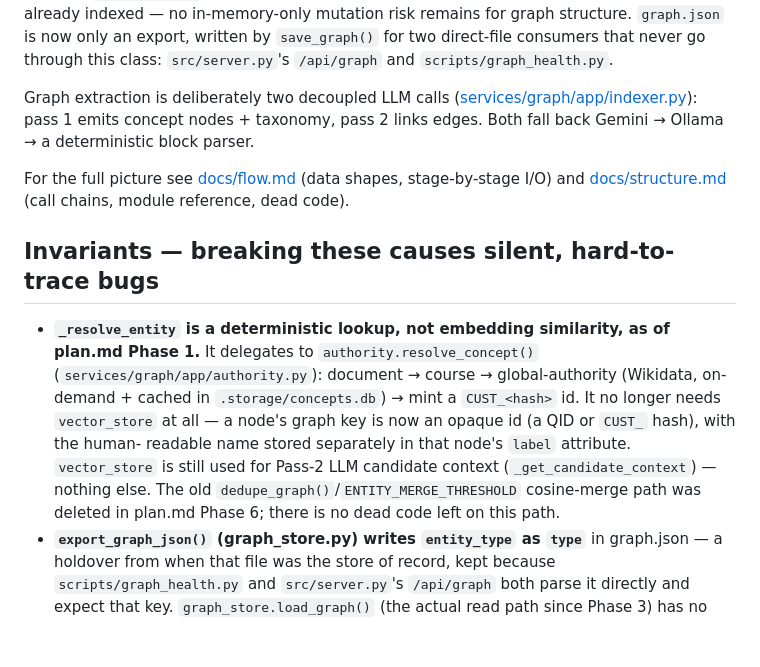
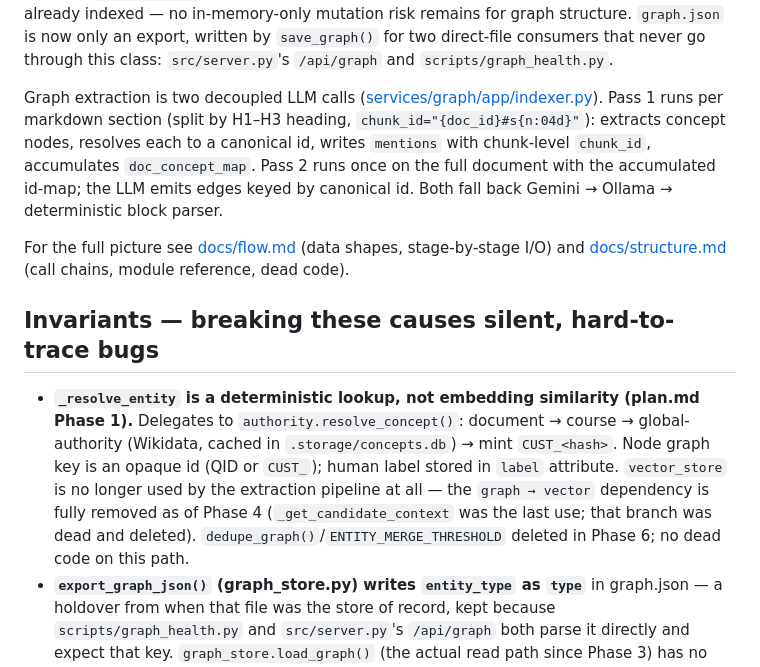
Before and after one commit to shantanu-urgunde-21/comeback-helper, a Markdown page: CLAUDE.md, the part around the change. Drawn GitHub-style; blank space fills up the shorter version.

```diff
--- a/CLAUDE.md
+++ b/CLAUDE.md
@@ -79,25 +79,20 @@ already indexed — no in-memory-only mutation risk remains for graph structure.
 is now only an export, written by `save_graph()` for two direct-file consumers that never go
 through this class: `src/server.py`'s `/api/graph` and `scripts/graph_health.py`.
 
-Graph extraction is deliberately two decoupled LLM calls
-([services/graph/app/indexer.py](services/graph/app/indexer.py)): pass 1 emits concept
-nodes + taxonomy, pass 2 links edges. Both fall back Gemini → Ollama → a deterministic
-block parser.
+Graph extraction is two decoupled LLM calls ([services/graph/app/indexer.py](services/graph/app/indexer.py)). Pass 1 runs per markdown section (split by H1–H3 heading, `chunk_id="{doc_id}#s{n:04d}"`): extracts concept nodes, resolves each to a canonical id, writes `mentions` with chunk-level `chunk_id`, accumulates `doc_concept_map`. Pass 2 runs once on the full document with the accumulated id-map; the LLM emits edges keyed by canonical id. Both fall back Gemini → Ollama → deterministic block parser.
 
 For the full picture see [docs/flow.md](docs/flow.md) (data shapes, stage-by-stage I/O) and
 [docs/structure.md](docs/structure.md) (call chains, module reference, dead code).
 
 ## Invariants — breaking these causes silent, hard-to-trace bugs
 
-- **`_resolve_entity` is a deterministic lookup, not embedding similarity, as of plan.md
-  Phase 1.** It delegates to `authority.resolve_concept()` (`services/graph/app/authority.py`):
-  document → course → global-authority (Wikidata, on-demand + cached in
-  `.storage/concepts.db`) → mint a `CUST_<hash>` id. It no longer needs `vector_store` at
-  all — a node's graph key is now an opaque id (a QID or `CUST_` hash), with the human-
-  readable name stored separately in that node's `label` attribute. `vector_store` is still
-  used for Pass-2 LLM candidate context (`_get_candidate_context`) — nothing else. The old
-  `dedupe_graph()`/`ENTITY_MERGE_THRESHOLD` cosine-merge path was deleted in plan.md Phase 6;
-  there is no dead code left on this path.
+- **`_resolve_entity` is a deterministic lookup, not embedding similarity (plan.md Phase 1).**
+  Delegates to `authority.resolve_concept()`: document → course → global-authority (Wikidata,
+  cached in `.storage/concepts.db`) → mint `CUST_<hash>`. Node graph key is an opaque id
+  (QID or `CUST_`); human label stored in `label` attribute. `vector_store` is no longer used
+  by the extraction pipeline at all — the `graph → vector` dependency is fully removed as of
+  Phase 4 (`_get_candidate_context` was the last use; that branch was dead and deleted).
+  `dedupe_graph()`/`ENTITY_MERGE_THRESHOLD` deleted in Phase 6; no dead code on this path.
 - **`export_graph_json()` (graph_store.py) writes `entity_type` as `type`** in graph.json —
   a holdover from when that file was the store of record, kept because
   `scripts/graph_health.py` and `src/server.py`'s `/api/graph` both parse it directly and
```
Also changed, not shown: plan.md (+15 -9 lines).
